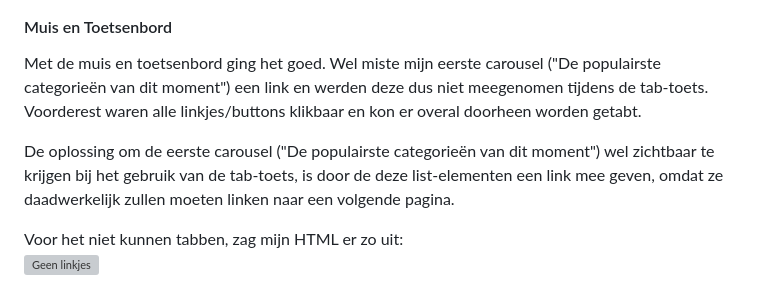
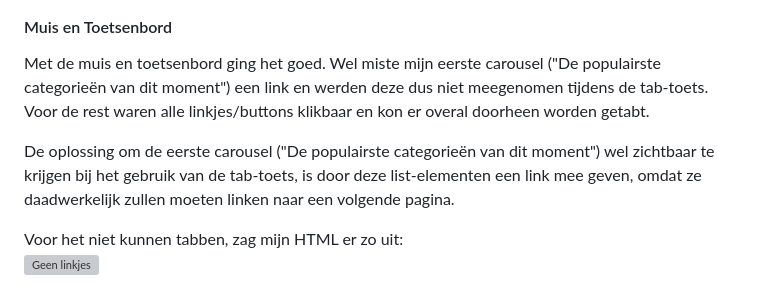
Before and after one commit to kdaphne/FED, a Markdown page: README.md, the part around the change printed below. Drawn GitHub-style; folded sections open; grey boxes are pictures that could not be loaded.

```diff
--- a/README.md
+++ b/README.md
@@ -197,9 +198,9 @@ Nb. Door *open* toe te voegen aan een *details* element kun je deze standaard op
 
 
   #### Muis en Toetsenbord
-  Met de muis en toetsenbord ging het goed. Wel miste mijn eerste carousel ("De populairste categorieën van dit moment") een link en werden deze dus niet meegenomen tijdens de tab-toets. Voorderest waren alle linkjes/buttons klikbaar en kon er overal doorheen worden getabt.<br/>
+  Met de muis en toetsenbord ging het goed. Wel miste mijn eerste carousel ("De populairste categorieën van dit moment") een link en werden deze dus niet meegenomen tijdens de tab-toets. Voor de rest waren alle linkjes/buttons klikbaar en kon er overal doorheen worden getabt.<br/>
 
-  De oplossing om de eerste carousel ("De populairste categorieën van dit moment") wel zichtbaar te krijgen bij het gebruik van de tab-toets, is door de deze list-elementen een link mee geven, omdat ze daadwerkelijk zullen moeten linken naar een volgende pagina.<br/>
+  De oplossing om de eerste carousel ("De populairste categorieën van dit moment") wel zichtbaar te krijgen bij het gebruik van de tab-toets, is door deze list-elementen een link mee geven, omdat ze daadwerkelijk zullen moeten linken naar een volgende pagina.<br/>
 
   Voor het niet kunnen tabben, zag mijn HTML er zo uit:<br/>
    <img src="readme-images/geenlinkjes.png" width="375px" alt="Geen linkjes"><br/>
```
Also changed, not shown: other parts of README.md (+20 -13 lines), readme-images/Sneakerdetail.jpg, readme-images/geenlinkjes2.png (added), readme-images/iconennamen2.png (added), readme-images/prijzenklein2.png (added), readme-images/zoekbalk2.png (added), 2 other files.
